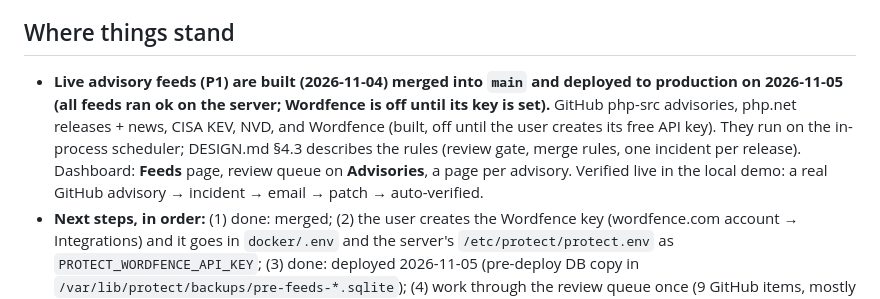
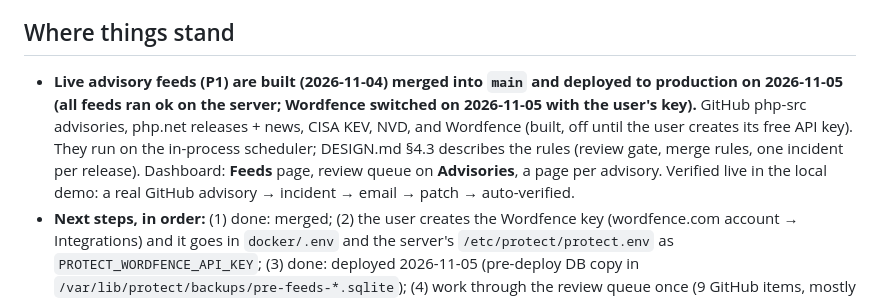
Before and after one commit to darshan-Jahagirdar/protect, a Markdown page: HANDOFF.md, the part around the change. GitHub-like rendering.

```diff
--- a/HANDOFF.md
+++ b/HANDOFF.md
@@ -4,7 +4,7 @@ Session summary for whoever picks up Protect next (a new Claude Code session, or
 
 ## Where things stand
 
-- **Live advisory feeds (P1) are built (2026-11-04) merged into `main` and **deployed to production on 2026-11-05** (all feeds ran ok on the server; Wordfence is off until its key is set).** GitHub php-src advisories, php.net releases + news, CISA KEV, NVD, and Wordfence (built, off until the user creates its free API key). They run on the in-process scheduler; DESIGN.md §4.3 describes the rules (review gate, merge rules, one incident per release). Dashboard: **Feeds** page, review queue on **Advisories**, a page per advisory. Verified live in the local demo: a real GitHub advisory → incident → email → patch → auto-verified.
+- **Live advisory feeds (P1) are built (2026-11-04) merged into `main` and **deployed to production on 2026-11-05** (all feeds ran ok on the server; Wordfence switched on 2026-11-05 with the user's key).** GitHub php-src advisories, php.net releases + news, CISA KEV, NVD, and Wordfence (built, off until the user creates its free API key). They run on the in-process scheduler; DESIGN.md §4.3 describes the rules (review gate, merge rules, one incident per release). Dashboard: **Feeds** page, review queue on **Advisories**, a page per advisory. Verified live in the local demo: a real GitHub advisory → incident → email → patch → auto-verified.
 - **Next steps, in order:** (1) done: merged; (2) the user creates the Wordfence key (wordfence.com account → Integrations) and it goes in `docker/.env` and the server's `/etc/protect/protect.env` as `PROTECT_WORDFENCE_API_KEY`; (3) done: deployed 2026-11-05 (pre-deploy DB copy in `/var/lib/protect/backups/pre-feeds-*.sqlite`); (4) work through the review queue once (9 GitHub items, mostly "doesn't say whether 8.3 is affected"); (5) then the transfunnel.com install, and update the dev team note to say feeds exist; (6) P1b Ubuntu/Debian trackers.
 - **Fixed a migration trap (2026-11-04):** SQLite table rebuilds with foreign keys on deleted linked rows. `migrations/env.py` now turns them off while migrating and checks integrity after. The demo DB was repaired; who-acted on old demo events is gone for good.
 - **Milestone 1 (demo):** steps 1–13 are done. The rehearsal ran the full script in 10 minutes on 2026-10-23. Its main finding (a stale "report and public view disagree" banner after each PHP change) is fixed; four small UI findings are still open (PROGRESS.md work log).
```
Also changed, not shown: PROGRESS.md (+2 -1 lines).
